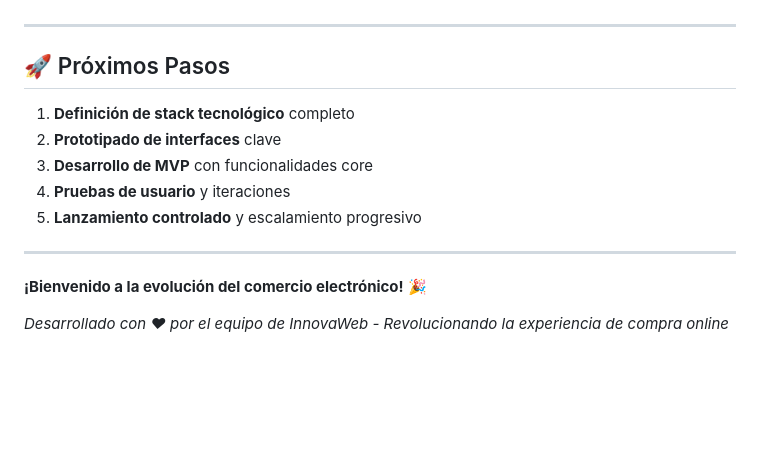
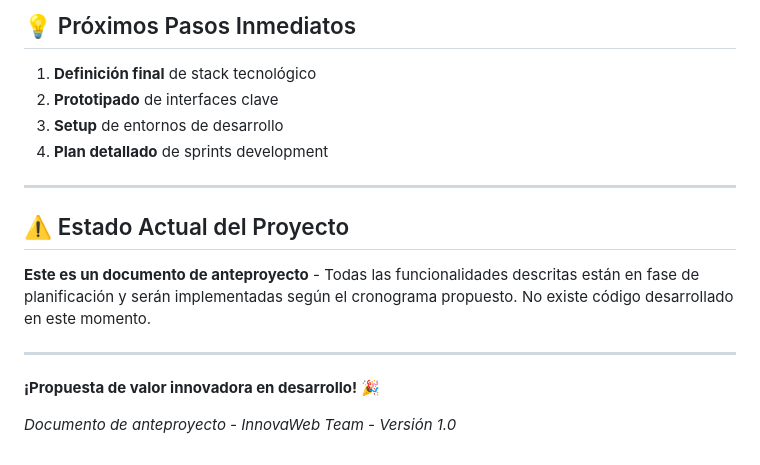
Before and after one commit to Rialmo95/portafolioEjemplo, a Markdown page: README.md, the part around one of its changes. GitHub-like rendering; blank space fills up the shorter version.

```diff
--- a/README.md
+++ b/README.md
@@ -105,16 +125,18 @@ Plataforma de comercio electrónico completa diseñada para ofrecer una experien
+## 💡 Próximos Pasos Inmediatos
+
+1. **Definición final** de stack tecnológico
+2. **Prototipado** de interfaces clave
+3. **Setup** de entornos de desarrollo
+4. **Plan detallado** de sprints development
 
 ---
 
-## 🚀 Próximos Pasos
+## ⚠️ Estado Actual del Proyecto
 
-1. **Definición de stack tecnológico** completo
-2. **Prototipado de interfaces** clave
-3. **Desarrollo de MVP** con funcionalidades core
-4. **Pruebas de usuario** y iteraciones
-5. **Lanzamiento controlado** y escalamiento progresivo
+**Este es un documento de anteproyecto** - Todas las funcionalidades descritas están en fase de planificación y serán implementadas según el cronograma propuesto. No existe código desarrollado en este momento.
 
 ---
 
-**¡Bienvenido a la evolución del comercio electrónico!** 🎉
+**¡Propuesta de valor innovadora en desarrollo!** 🎉
 
-*Desarrollado con ♥ por el equipo de InnovaWeb - Revolucionando la experiencia de compra online*
+*Documento de anteproyecto - InnovaWeb Team - Versión 1.0*
```
Also changed, not shown: other parts of README.md (+102 -82 lines).
